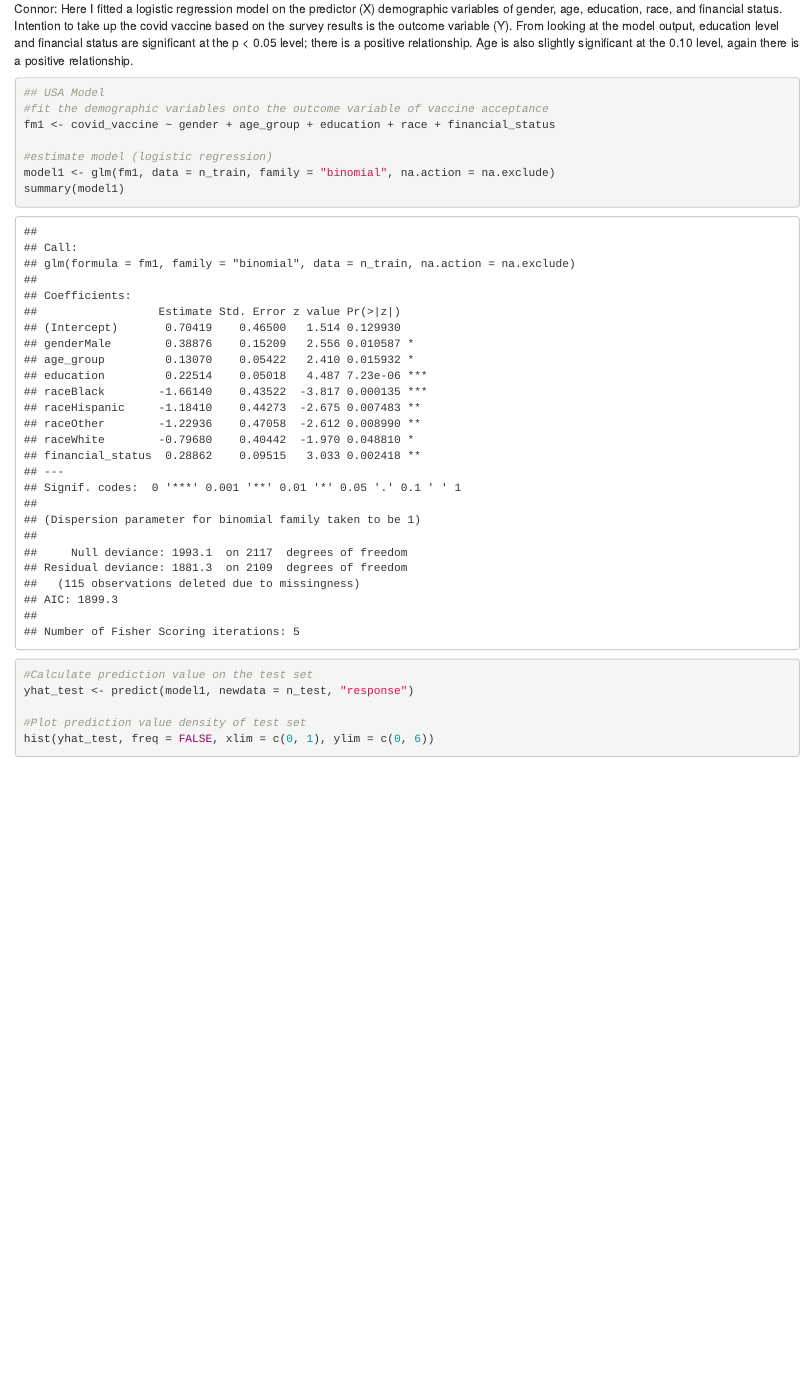
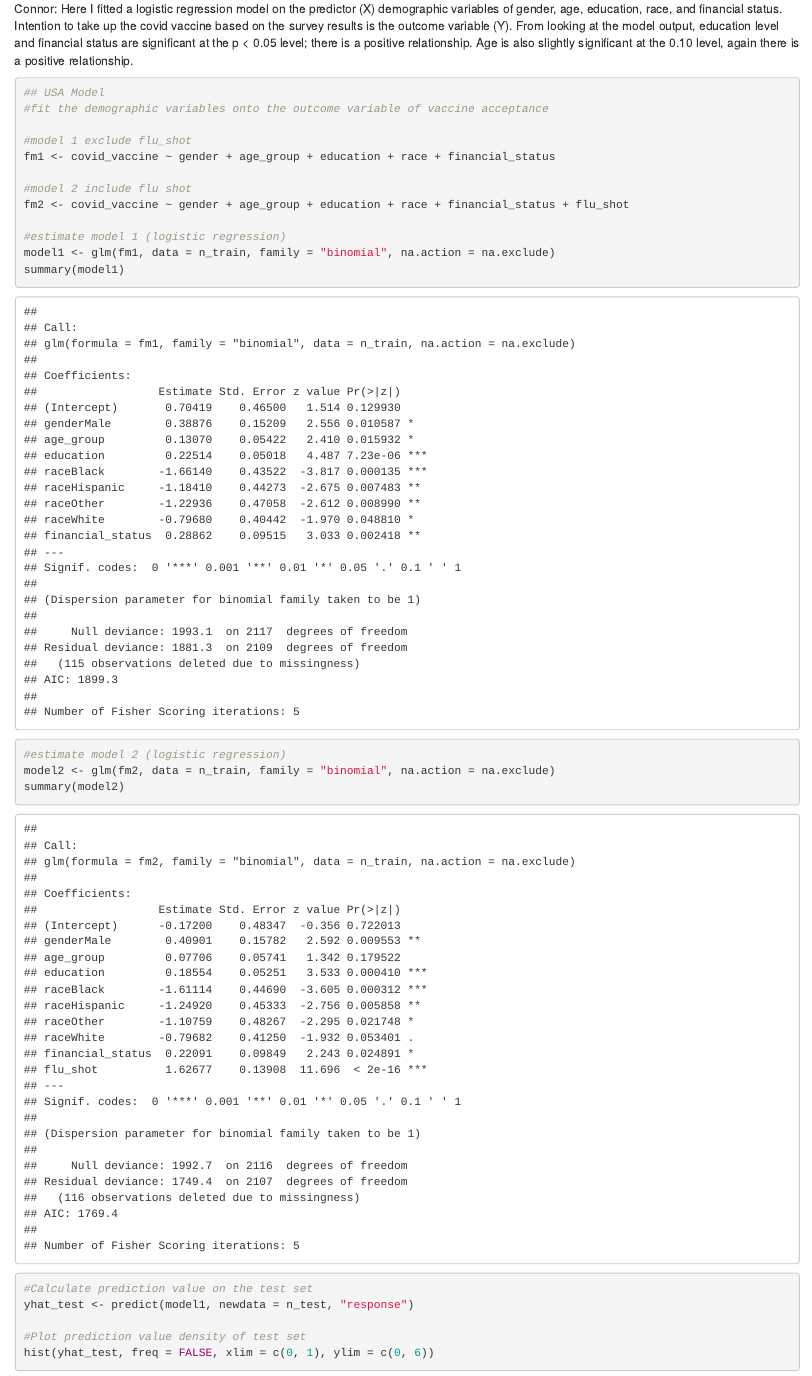
Before and after one commit to salomegarnier/US_vaccine_attitudes, an R Markdown document (modeling_v2.Rmd): the page in a window 1100 px wide, from 580 px down. Rendered offline with R 4.5, knitr and Pandoc, with nearby package versions.

Commit message:
Update modeling_v2.Rmd

````diff
--- a/modeling_v2.Rmd
+++ b/modeling_v2.Rmd
@@ -42,11 +42,20 @@ Connor: Here I fitted a logistic regression model on the predictor (X) demograph
 ```{r fit model}
 ## USA Model
 #fit the demographic variables onto the outcome variable of vaccine acceptance
+
+#model 1 exclude flu_shot
 fm1 <- covid_vaccine ~ gender + age_group + education + race + financial_status
 
-#estimate model (logistic regression)
+#model 2 include flu shot
+fm2 <- covid_vaccine ~ gender + age_group + education + race + financial_status + flu_shot
+
+#estimate model 1 (logistic regression)
 model1 <- glm(fm1, data = n_train, family = "binomial", na.action = na.exclude)
 summary(model1)
+
+#estimate model 2 (logistic regression)
+model2 <- glm(fm2, data = n_train, family = "binomial", na.action = na.exclude)
+summary(model2)
 
 ```
 
````
